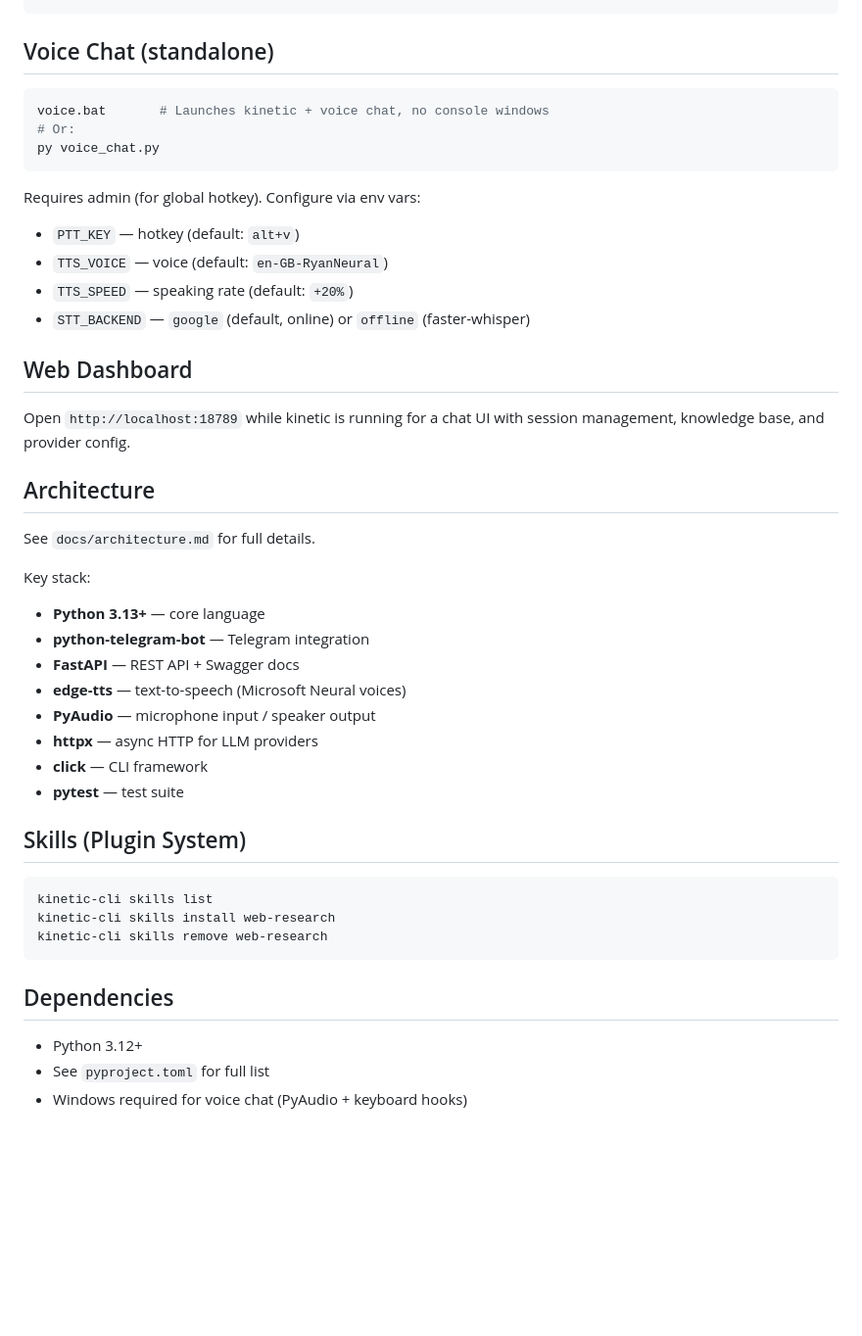
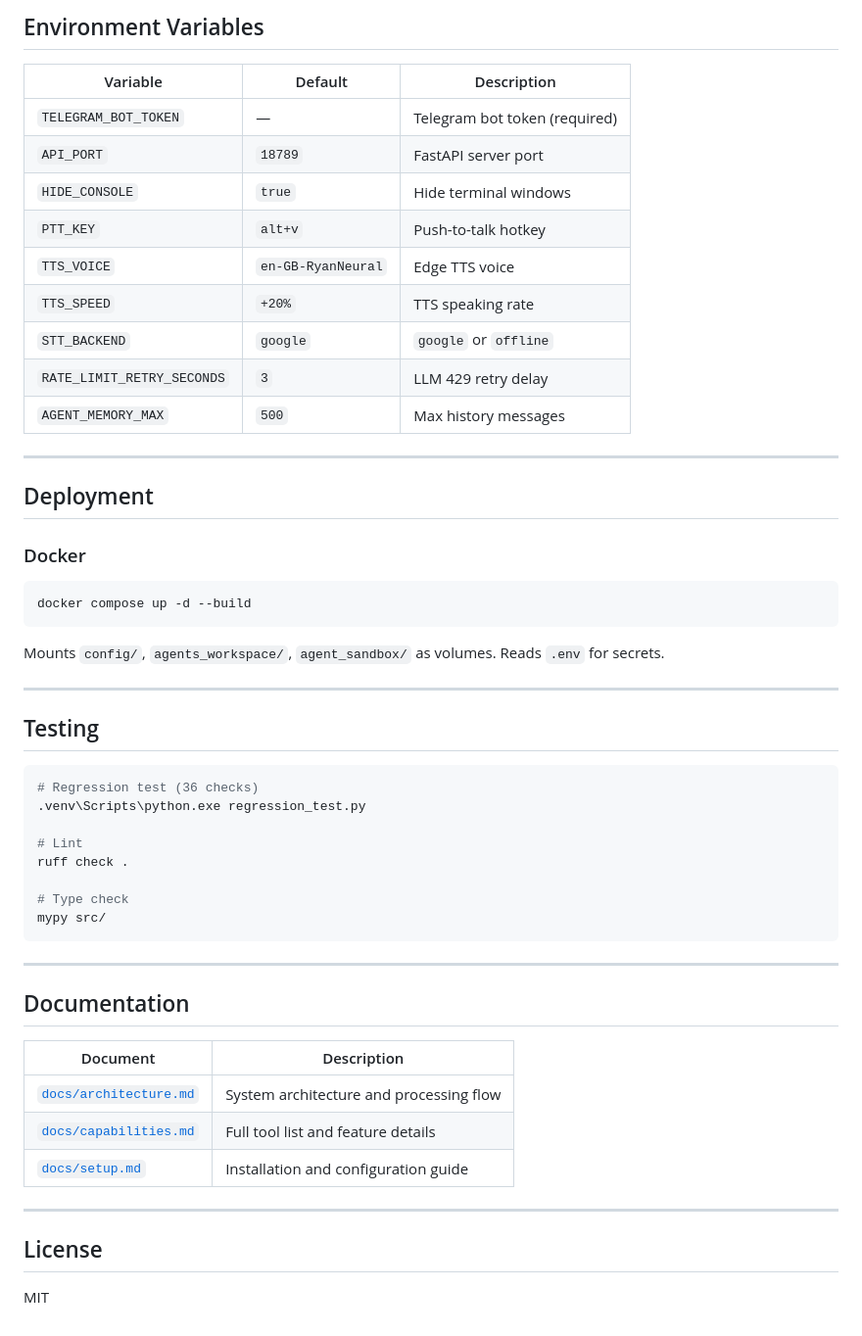
Before and after one commit to yanmyoaung2004/kinetic-py, a Markdown page: README.md, the part around one of its changes. Shown at 98% size. Rendered like a GitHub page; blank space fills up the shorter version.

Commit message:
docs: professional README with architecture, capabilities, and setup links

````diff
--- a/README.md
+++ b/README.md
@@ -96,47 +142,56 @@ Scan system for vulnerabilities, monitor network, check processes, manage firewa
+## Environment Variables
+
+| Variable | Default | Description |
+|----------|---------|-------------|
+| `TELEGRAM_BOT_TOKEN` | — | Telegram bot token (required) |
+| `API_PORT` | `18789` | FastAPI server port |
+| `HIDE_CONSOLE` | `true` | Hide terminal windows |
+| `PTT_KEY` | `alt+v` | Push-to-talk hotkey |
+| `TTS_VOICE` | `en-GB-RyanNeural` | Edge TTS voice |
+| `TTS_SPEED` | `+20%` | TTS speaking rate |
+| `STT_BACKEND` | `google` | `google` or `offline` |
+| `RATE_LIMIT_RETRY_SECONDS` | `3` | LLM 429 retry delay |
+| `AGENT_MEMORY_MAX` | `500` | Max history messages |
+
+---
+
+## Deployment
+
+### Docker
+
+```bash
+docker compose up -d --build
 ```
 
-## Voice Chat (standalone)
+Mounts `config/`, `agents_workspace/`, `agent_sandbox/` as volumes. Reads `.env` for secrets.
+
+---
+
+## Testing
 
 ```bash
-voice.bat       # Launches kinetic + voice chat, no console windows
-# Or:
-py voice_chat.py
+# Regression test (36 checks)
+.venv\Scripts\python.exe regression_test.py
+
+# Lint
+ruff check .
+
+# Type check
+mypy src/
 ```
 
-Requires admin (for global hotkey). Configure via env vars:
-- `PTT_KEY` — hotkey (default: `alt+v`)
-- `TTS_VOICE` — voice (default: `en-GB-RyanNeural`)
-- `TTS_SPEED` — speaking rate (default: `+20%`)
-- `STT_BACKEND` — `google` (default, online) or `offline` (faster-whisper)
+---
 
-## Web Dashboard
+## Documentation
 
-Open `http://localhost:18789` while kinetic is running for a chat UI with session management, knowledge base, and provider config.
+| Document | Description |
+|----------|-------------|
+| [`docs/architecture.md`](docs/architecture.md) | System architecture and processing flow |
+| [`docs/capabilities.md`](docs/capabilities.md) | Full tool list and feature details |
+| [`docs/setup.md`](docs/setup.md) | Installation and configuration guide |
 
-## Architecture
+---
 
-See `docs/architecture.md` for full details.
+## License
 
-Key stack:
-- **Python 3.13+** — core language
-- **python-telegram-bot** — Telegram integration
-- **FastAPI** — REST API + Swagger docs
-- **edge-tts** — text-to-speech (Microsoft Neural voices)
-- **PyAudio** — microphone input / speaker output
-- **httpx** — async HTTP for LLM providers
-- **click** — CLI framework
-- **pytest** — test suite
-
-## Skills (Plugin System)
-
-```bash
-kinetic-cli skills list
-kinetic-cli skills install web-research
-kinetic-cli skills remove web-research
-```
-
-## Dependencies
-
-- Python 3.12+
-- See `pyproject.toml` for full list
-- Windows required for voice chat (PyAudio + keyboard hooks)
+MIT
````
Also changed, not shown: other parts of README.md (+116 -70 lines).
